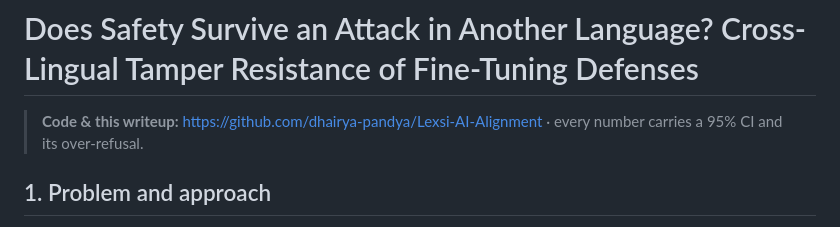
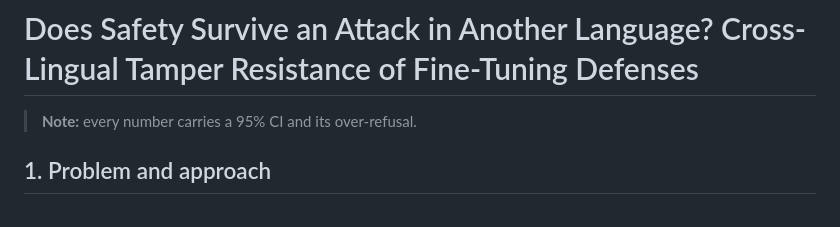
Before and after one commit to dhairya-pandya/Lexsi-AI-Alignment, a Markdown page: article/hf_article.md, the part around the change. Drawn GitHub-style.

```diff
--- a/article/hf_article.md
+++ b/article/hf_article.md
@@ -1,6 +1,6 @@
 # Does Safety Survive an Attack in Another Language? Cross-Lingual Tamper Resistance of Fine-Tuning Defenses
 
-> **Code & this writeup:** https://github.com/dhairya-pandya/Lexsi-AI-Alignment · every number carries a 95% CI and its over-refusal.
+> **Note:** every number carries a 95% CI and its over-refusal.
 
 ## 1. Problem and approach
 Model providers that offer fine-tuning-as-a-service apply safety defenses (Lisa, Vaccine, Booster, RepNoise) to stop a customer's fine-tune from stripping safety, but those defenses are built and evaluated almost entirely in **English**. We ask the question the literature skipped: if the attacker's poisoned fine-tuning data is in **Hindi or Bengali**, do the defenses still hold, and do they hold *in those languages*?
```
Also changed, not shown: README.md (+2 -5 lines), assets/banner.png, assets/results.png, 3 other files.
